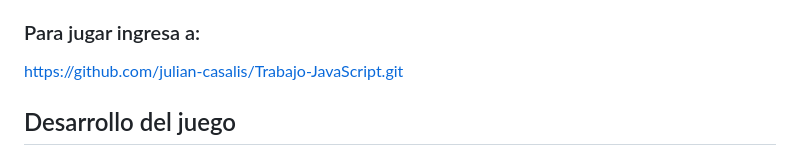
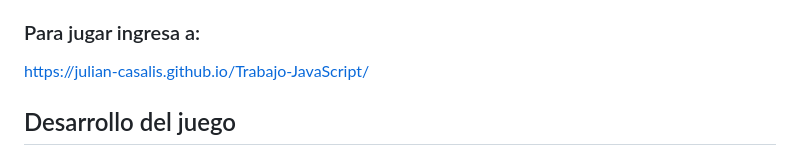
Before and after one commit to julian-casalis/Trabajo-JavaScript, a Markdown page: ReadMe.md, the part around the change. Rendered like a GitHub page.

```diff
--- a/ReadMe.md
+++ b/ReadMe.md
@@ -17,7 +17,7 @@ encontrar todos los pares de emojis iguales, utilizando su memoria para recordar
 6. Repite el proceso hasta encontrar todas las parejas de emojis.
 
 ### Para jugar ingresa a:
-https://github.com/julian-casalis/Trabajo-JavaScript.git
+https://julian-casalis.github.io/Trabajo-JavaScript/
 
 
 
```
